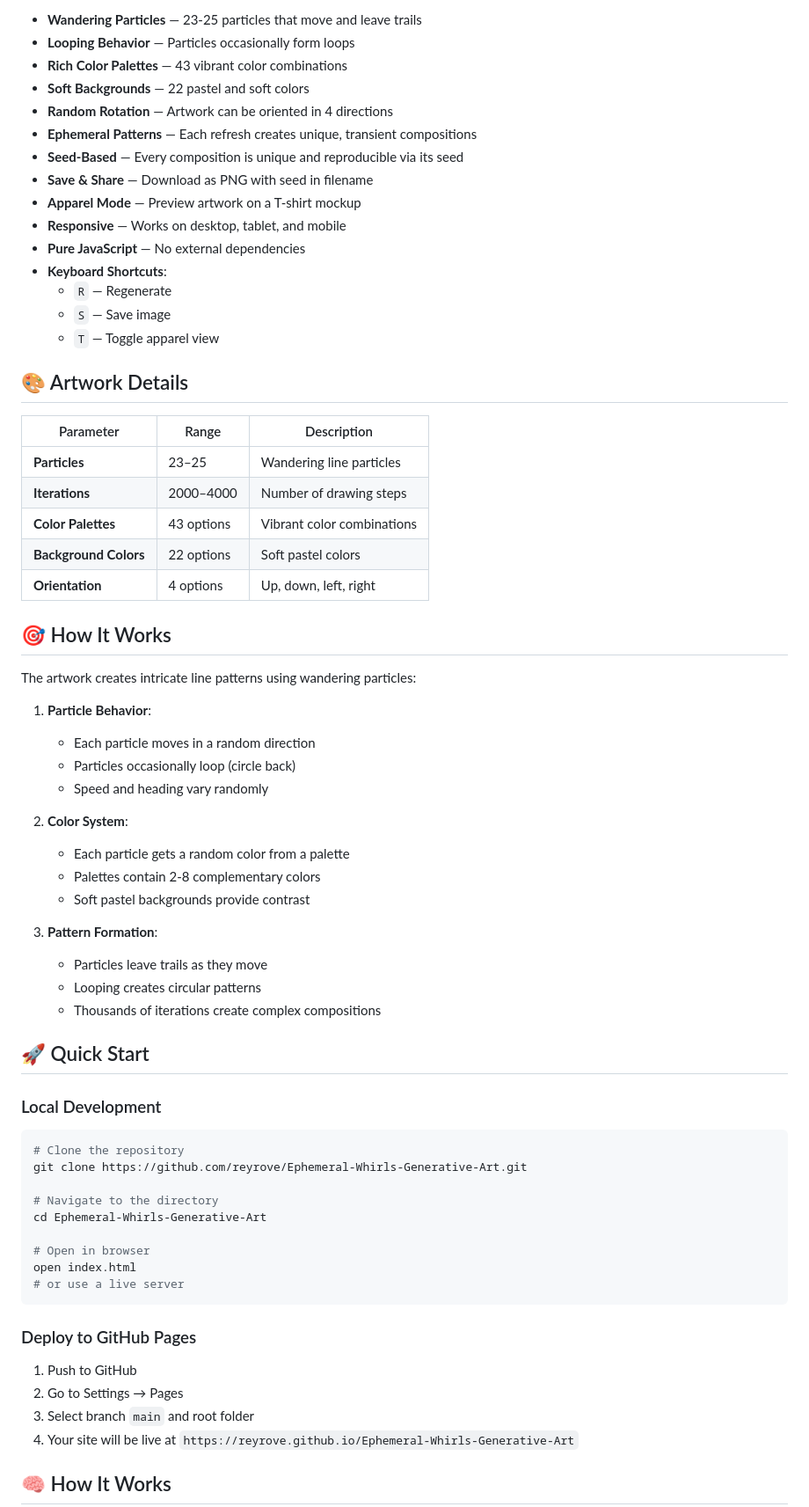
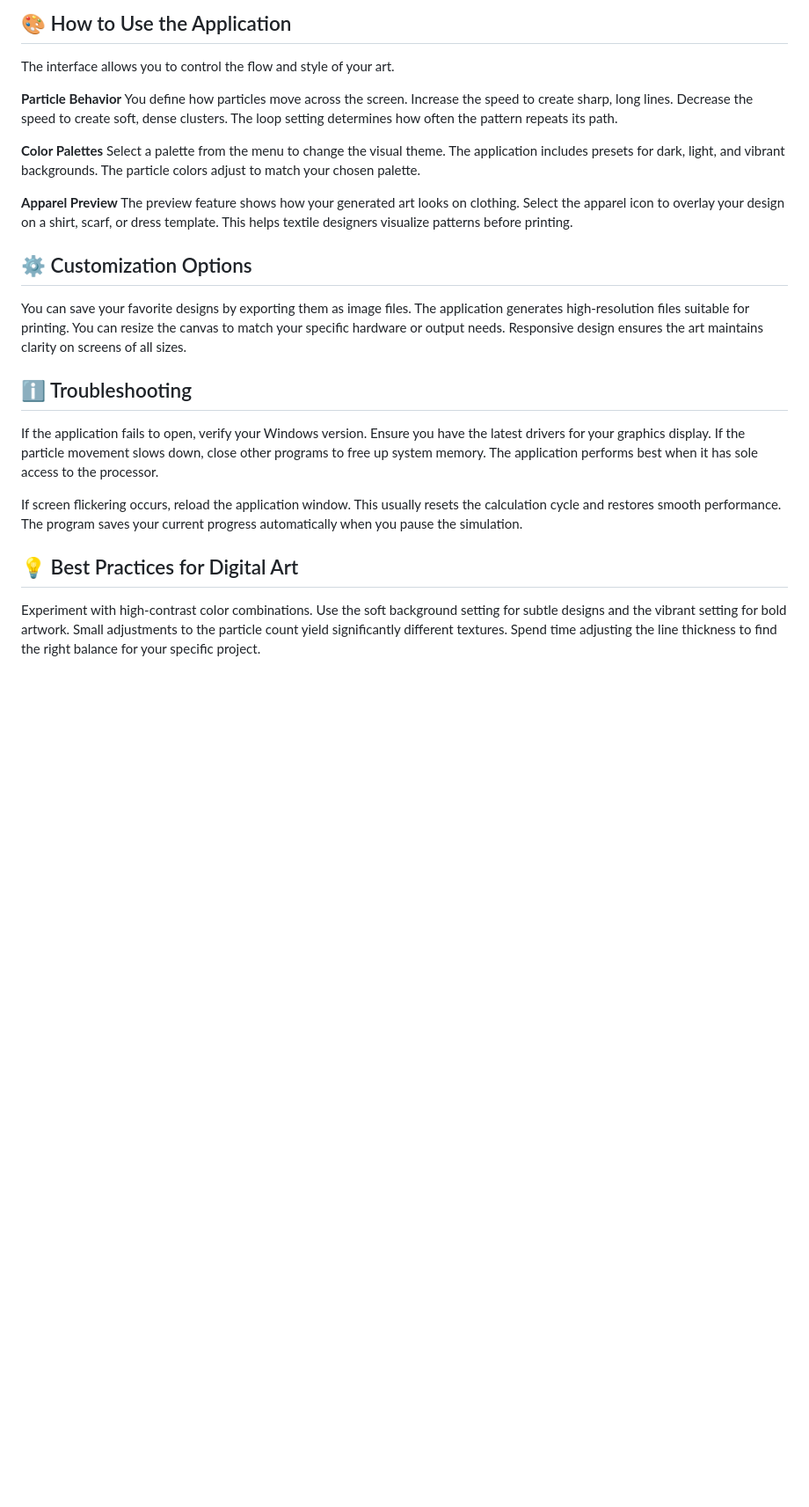
Before and after one commit to Karylinliquefiable980/Ephemeral-Whirls-Generative-Art, a Markdown page: README.md, the part around one of its changes. Shown at 88% size. Drawn GitHub-style; blank space fills up the shorter version.

````diff
--- a/README.md
+++ b/README.md
@@ -31,71 +21,28 @@
 
-- **Wandering Particles** — 23-25 particles that move and leave trails
-- **Looping Behavior** — Particles occasionally form loops
-- **Rich Color Palettes** — 43 vibrant color combinations
-- **Soft Backgrounds** — 22 pastel and soft colors
-- **Random Rotation** — Artwork can be oriented in 4 directions
-- **Ephemeral Patterns** — Each refresh creates unique, transient compositions
-- **Seed-Based** — Every composition is unique and reproducible via its seed
-- **Save & Share** — Download as PNG with seed in filename
-- **Apparel Mode** — Preview artwork on a T-shirt mockup
-- **Responsive** — Works on desktop, tablet, and mobile
-- **Pure JavaScript** — No external dependencies
-- **Keyboard Shortcuts**:
-  - `R` — Regenerate
-  - `S` — Save image
-  - `T` — Toggle apparel view
+## 🎨 How to Use the Application
 
-## 🎨 Artwork Details
+The interface allows you to control the flow and style of your art.
 
-| Parameter | Range | Description |
-|-----------|-------|-------------|
-| **Particles** | 23–25 | Wandering line particles |
-| **Iterations** | 2000–4000 | Number of drawing steps |
-| **Color Palettes** | 43 options | Vibrant color combinations |
-| **Background Colors** | 22 options | Soft pastel colors |
-| **Orientation** | 4 options | Up, down, left, right |
+**Particle Behavior**
+You define how particles move across the screen. Increase the speed to create sharp, long lines. Decrease the speed to create soft, dense clusters. The loop setting determines how often the pattern repeats its path.
 
-## 🎯 How It Works
+**Color Palettes**
+Select a palette from the menu to change the visual theme. The application includes presets for dark, light, and vibrant backgrounds. The particle colors adjust to match your chosen palette.
 
-The artwork creates intricate line patterns using wandering particles:
+**Apparel Preview**
+The preview feature shows how your generated art looks on clothing. Select the apparel icon to overlay your design on a shirt, scarf, or dress template. This helps textile designers visualize patterns before printing.
 
-1. **Particle Behavior**:
-   - Each particle moves in a random direction
-   - Particles occasionally loop (circle back)
-   - Speed and heading vary randomly
+## ⚙️ Customization Options
 
-2. **Color System**:
-   - Each particle gets a random color from a palette
-   - Palettes contain 2-8 complementary colors
-   - Soft pastel backgrounds provide contrast
+You can save your favorite designs by exporting them as image files. The application generates high-resolution files suitable for printing. You can resize the canvas to match your specific hardware or output needs. Responsive design ensures the art maintains clarity on screens of all sizes.
 
-3. **Pattern Formation**:
-   - Particles leave trails as they move
-   - Looping creates circular patterns
-   - Thousands of iterations create complex compositions
+## ℹ️ Troubleshooting
 
-## 🚀 Quick Start
+If the application fails to open, verify your Windows version. Ensure you have the latest drivers for your graphics display. If the particle movement slows down, close other programs to free up system memory. The application performs best when it has sole access to the processor.
 
-### Local Development
+If screen flickering occurs, reload the application window. This usually resets the calculation cycle and restores smooth performance. The program saves your current progress automatically when you pause the simulation.
 
-```bash
-# Clone the repository
-git clone https://github.com/reyrove/Ephemeral-Whirls-Generative-Art.git
+## 💡 Best Practices for Digital Art
 
-# Navigate to the directory
-cd Ephemeral-Whirls-Generative-Art
+Experiment with high-contrast color combinations. Use the soft background setting for subtle designs and the vibrant setting for bold artwork. Small adjustments to the particle count yield significantly different textures. Spend time adjusting the line thickness to find the right balance for your specific project.
 
-# Open in browser
-open index.html
-# or use a live server
-```
-
-### Deploy to GitHub Pages
-
-1. Push to GitHub
-2. Go to Settings → Pages
-3. Select branch `main` and root folder
-4. Your site will be live at `https://reyrove.github.io/Ephemeral-Whirls-Generative-Art`
-
-## 🧠 How It Works
-
````
Also changed, not shown: other parts of README.md (+14 -122 lines).
